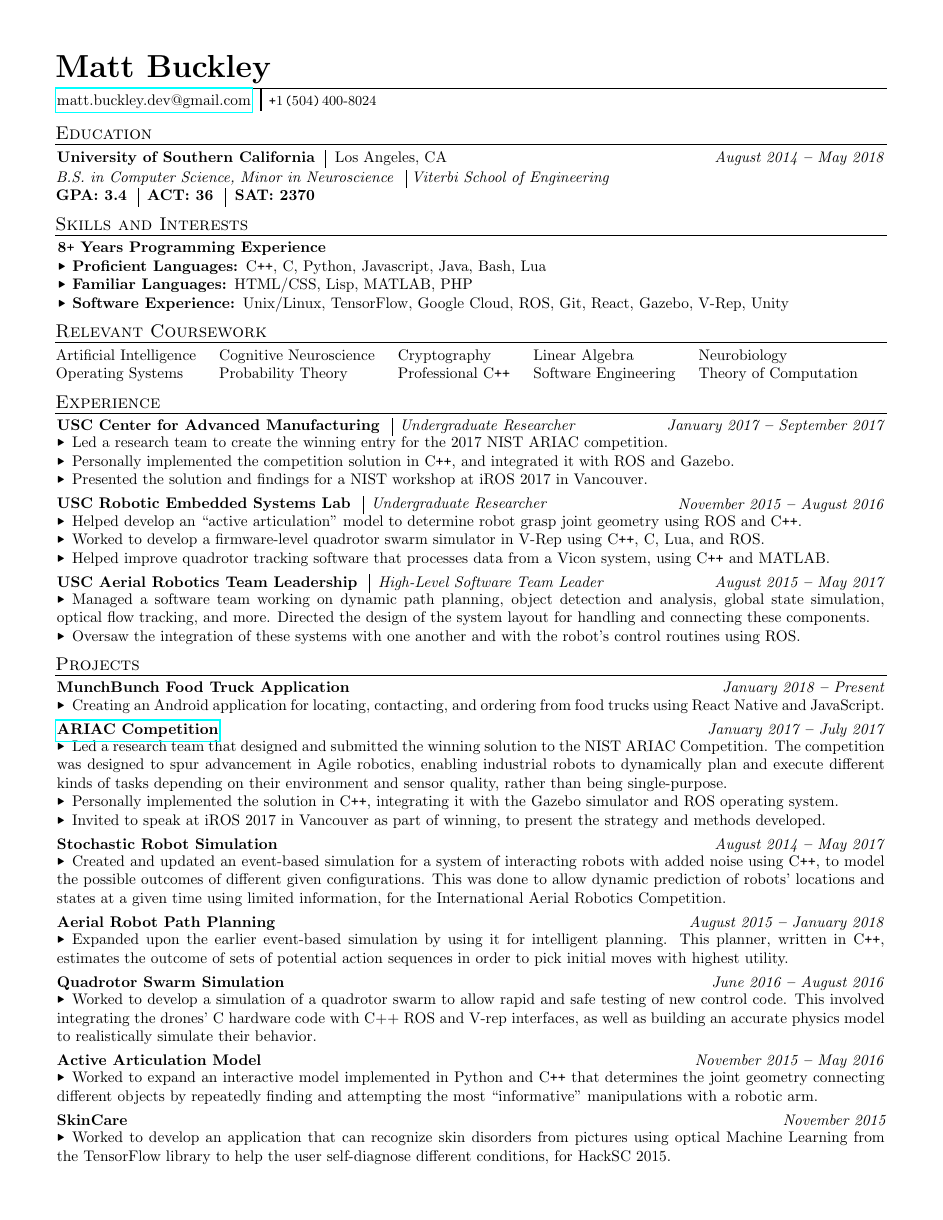
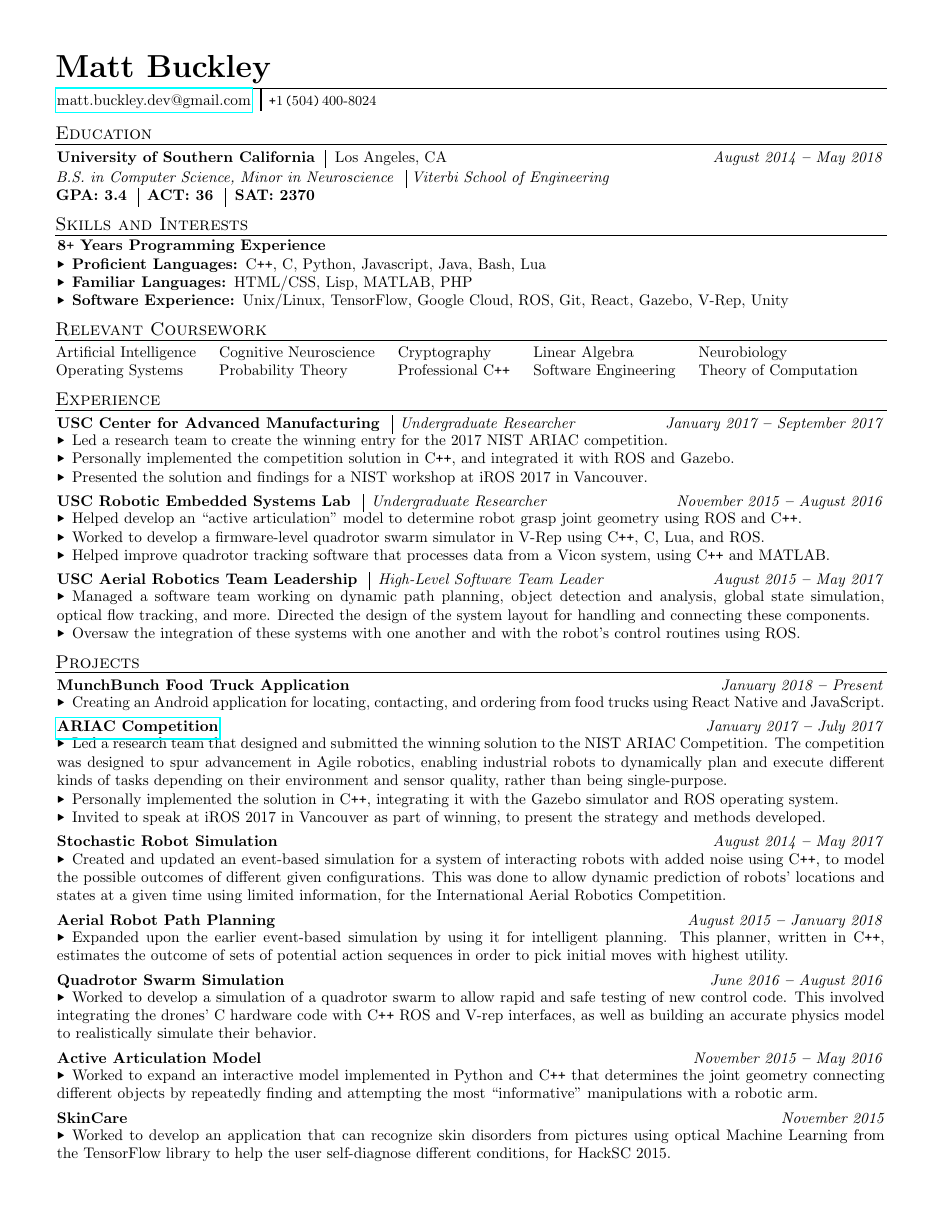
Before and after one commit to Mattadore/Resume, a LaTeX CV (resume.tex): the whole page. Compiled offline with pdfLaTeX.

Commit message:
Cleanup and documenting

```diff
--- a/resume.tex
+++ b/resume.tex
@@ -35,24 +27,23 @@
 \renewcommand{\footrulewidth}{0pt}
 
 % ----------------- main params -----------------------------
-\newcommand{\listitemspacing}{3pt}
-\newcommand{\listitemgap}{-2pt}
+\newcommand{\subsectionspacing}{3pt} % How much to space before subsections (projects, experience)
+\newcommand{\listitemgap}{-2pt} % Spacing between different sub-items. Negative because normal spacing is a lot
 \newcommand{\leftrest}{0.5pt}
 \newcommand{\leftheaderrest}{1pt}
-\newcommand{\globalspacing}{-0pt}
+\newcommand{\globalspacing}{-0pt} % Used to space pretty much everything
 \newcommand{\courseworkspacing}{15pt}
 
 
 %------------------end main params---------------------------
 
-% \newcommand{\checkm}{\ding{51}}
-\newcommand{\checkm}{}
-
+\newcommand{\cpp}{{C\texttt{++}}} % Fixes weird formatting with regard to plusses
 
 \newcolumntype{?}{!{\vrule width 1.2pt}}
 \raggedbottom
 \raggedright
 
+% Specific title spacing
 \titleformat{\section}{
   \vspace{-10pt}\scshape\raggedright\large
 }{}{0em}{\vspace{-1.3pt}}[\color{black}\titlerule \vspace{-7pt}]
@@ -85,61 +73,42 @@
 
 \newcommand{\splitter}[4]{\begin{tabular}{l|l} {#1} \hspace{#3} & \hspace{#4} {#2} \end{tabular}}
 
+% Template for subheadings, sets up tabular structure with dates at end
 \newcommand{\subheading}[3]{
-  \spacing
-
-    \begin{tabular*}{0.998\textwidth}{@{\hspace{\leftheaderrest}}l@{\extracolsep{\fill}}r@{}}
+    \spacing
+    \begin{tabular*}{0.996\textwidth}{@{\hspace{\leftheaderrest}}l@{\extracolsep{\fill}}r@{}}
       \textbf{#1} & \textit{\ifthenelse{\equal{#3}{}}{#2}{{#2} {\dash} {#3}}}
     \end{tabular*} \\
     \spacing
-     %don't really understand why I need this but whatever
 }
 
+% Template for project items
 \newcommand{\projectitem}[3]{
-  \vspace{\listitemspacing}
+  \vspace{\subsectionspacing}
   \subheading{#1}{#2\vspace{\listitemgap}}{#3}
 }
 
+% Template for arbitrary items
 \newcommand{\arbitem}[1]{
     \spacing
-    % \begin{tabular}{@{\hspace{\leftrest}}p{0.996\textwidth}}
     \hangindent=1pt
     \raggedright
     \rightskip=1.5pt
     \hspace{0.3pt}{#1} \\
-    % \end{tabular} \\
     \spacing
-    % \spacing %don't really understand why I need this but whatever
 }
 
-\newcommand{\arbitemold}[1]{
-    \spacing
-    \begin{tabular}{@{\hspace{\leftrest}}p{0.996\textwidth}}
-    {#1}
-    \end{tabular} \\
-    \spacing
-    % \spacing %don't really understand why I need this but whatever
-}
-
+% Template for prior work experience
 \newcommand{\position}[6]{
-%   \spacing
-%     \begin{tabular*}{0.997\textwidth}{l@{\extracolsep{\fill}}r@{}}
-%       \textit{\small#1} & \textit{\small #2}
-%         % & \textit{{#2}}
-%     \end{tabular*}
-%     \spacing
-%     \dumbspacing
-    % \spacing %ditto
-        \vspace{\listitemspacing}
+    \vspace{\subsectionspacing}
     \subheading{\splitter{\textbf{#1}}{\normalfont\textit{#2}}{#3}{#4}}{#5\vspace{\listitemgap}}{#6}
-    % \renewcommand{\spacing}{\vspace{0pt}}
 }
 
 \newcommand{\dash}{{\textbf{–}}}
 
 \newcommand{\bull}{{\large$\blacktriangleright$\hspace{4pt}}}
 
-% title
+% Title, a bit hardcoded here
 \newcommand{\info}{
 \textbf{\huge Matt Buckley}
 \vspace{1.5pt}
@@ -152,87 +121,77 @@
     \end{tabular*} \\
 }
 \vspace{3pt}
-%not sure why this is necessary
 }
 
 \newcommand{\education}{
 \section{Education}
     \subheading{\splitter{University of Southern California}{\normalfont Los Angeles, CA}{3pt}{2pt}}{August 2014}{May 2018}
-    % \subheading{\splitter{University of Southern California}{\normalfont Los Angeles, CA}{55.33pt}{2.5pt}}{Fall 2014 {\dash} Spring 2018}
 
     \arbitem{\splitter{\textit{B.S. in Computer Science, Minor in Neuroscience}}{\textit{Viterbi School of Engineering}}{4pt}{0pt}}
 
     \arbitem{\begin{tabular}{l|l|l}\textbf{GPA: 3.4} \hspace{4pt} & \hspace{2pt} \textbf{ACT: 36}
     \hspace{4pt} & \hspace{3pt} \textbf{SAT: 2370} \end{tabular}}
-    % \arbitem{\splitter{\splitter{\textbf{GPA: 3.4}}{\textbf{ACT: 36}}{4pt}{2pt}}{\textbf{SAT: 2370}}{4pt}{2.5pt}}
+
 }
 
 \newcommand{\coursework}{
 \section{Relevant Coursework}
-    \arbitem{\begin{tabular}{l@{\hspace{\courseworkspacing}}l@{\hspace{\courseworkspacing}}l@{\hspace{\courseworkspacing}}l@{\hspace{\courseworkspacing}}l}Artificial Intelligence & Cognitive Neuroscience & Cryptography & Linear Algebra & Neurobiology \\ Operating Systems & Probability Theory & Professional C\texttt{++} & Software Engineering & Theory of Computation \end{tabular}}
+    \arbitem{\begin{tabular}{l@{\hspace{\courseworkspacing}}l@{\hspace{\courseworkspacing}}l@{\hspace{\courseworkspacing}}l@{\hspace{\courseworkspacing}}l}Artificial Intelligence & Cognitive Neuroscience & Cryptography & Linear Algebra & Neurobiology \\ Operating Systems & Probability Theory & Professional \cpp & Software Engineering & Theory of Computation \end{tabular}}
 }
-
 
 \newcommand{\skills}{
 \section{Skills and Interests}
-    \arbitemold{\textbf{\hspace{1pt}8\texttt{+} Years Programming Experience}}
-    \arbitemold{\bull\textbf{Proficient Languages: }{C{\texttt{++}}, C, Python, Javascript, Java, Bash, Lua}}
-    \arbitemold{\bull\textbf{Familiar Languages: }{HTML/CSS, Lisp, MATLAB, PHP}}
-    \arbitemold{\bull\textbf{Software Experience: }{Unix/Linux, TensorFlow, Google Cloud, ROS, Git, React, Gazebo, V-Rep, Unity}}
+    \arbitem{\textbf{\hspace{1pt}8\texttt{+} Years Programming Experience}}
+    \arbitem{\bull\textbf{Proficient Languages: }{\cpp, C, Python, Javascript, Java, Bash, Lua}}
+    \arbitem{\bull\textbf{Familiar Languages: }{HTML/CSS, Lisp, MATLAB, PHP}}
+    \arbitem{\bull\textbf{Software Experience: }{Unix/Linux, TensorFlow, Google Cloud, ROS, Git, React, Gazebo, V-Rep, Unity}}
 }
 
 \newcommand{\experience}{
 \section{Experience}
 
-    \vspace{-\listitemspacing}
+    \vspace{-\subsectionspacing} % Remove space before first element since extra space is appended before
+
     \position{USC Center for Advanced Manufacturing }{Undergraduate Researcher}{0pt}{1pt}{January 2017}{September 2017}
     \arbitem{\bull Led a research team to create the winning entry for the 2017 NIST ARIAC competition.}
-    \arbitem{\bull Personally implemented the competition solution in C\texttt{++}, and integrated it with ROS and Gazebo.}
+    \arbitem{\bull Personally implemented the competition solution in \cpp, and integrated it with ROS and Gazebo.}
     \arbitem{\bull Presented the solution and findings for a NIST workshop at iROS 2017 in Vancouver. }
 
     \position{USC Robotic Embedded Systems Lab }{Undergraduate Researcher}{0pt}{1.5pt}{November 2015}{August 2016}
-    \arbitem{\bull Helped develop an “active articulation” model to determine robot grasp joint geometry using ROS and C\texttt{++}.}
+    \arbitem{\bull Helped develop an “active articulation” model to determine robot grasp joint geometry using ROS and \cpp.}
     \arbitem{\bull Worked to develop a firmware-level quadrotor swarm simulator in V-Rep using C\texttt{++}, C, Lua, and ROS.}
     \arbitem{\bull Helped improve quadrotor tracking software that processes data from a Vicon system, using C\texttt{++} and MATLAB.}
 
     \position{USC Aerial Robotics Team Leadership }{High-Level Software Team Leader}{0pt}{1.5pt}{August 2015}{May 2017}
-    % \vspace{-1}
     \arbitem{\bull Managed a software team working on dynamic path planning, object detection and analysis, global state simulation, optical flow tracking, and more. Directed the design of the system layout for handling and connecting these components.}
-    % \vspace{-0.5pt} % don't ask
     \arbitem{\bull Oversaw the integration of these systems with one another and with the robot’s control routines using ROS.}
-
-    % \position{USC Aerial Robotics Team }{Member}{0pt}{1.5pt}{Fall 2014}{Spring 2018}
-    % \arbitem{\bull Managed a software team working on dynamic path planning, object detection and analysis, global state simulation, optical flow tracking, and more. Directed the design of the system layout for handling and connecting these components.}
-    % \vspace{-0.5pt} % don't ask
-    % \arbitem{\bull Oversaw the integration of these systems with one another and with the robot’s control routines using ROS.}
 
 }
 
 \newcommand{\projects}{
 \section {Projects}
 
-    \vspace{-\listitemspacing}
+    \vspace{-\subsectionspacing} % Remove space before first element since extra space is appended before
 
-    % \subheading{Stochastic Robot Prediction}{Fall 2014}{Spring 2017}
     \projectitem{MunchBunch Food Truck Application}{January 2018}{Present}
     \arbitem{\bull Creating an Android application for locating, contacting, and ordering from food trucks using React Native and JavaScript.}
 
     \projectitem{\href{https://www.nist.gov/el/intelligent-systems-division-73500/agile-robotics-industrial-automation-competition/ariac-2017}{ARIAC Competition}}{January 2017}{July 2017}
     \arbitem{\bull Led a research team that designed and submitted the winning solution to the NIST ARIAC Competition. The competition was designed to spur advancement in Agile robotics, enabling industrial robots to dynamically plan and execute different kinds of tasks depending on their environment and sensor quality, rather than being single-purpose.}
-    \arbitem{\bull Personally implemented the solution in C\texttt{++}, integrating it with the Gazebo simulator and ROS operating system.}
+    \arbitem{\bull Personally implemented the solution in \cpp, integrating it with the Gazebo simulator and ROS operating system.}
     \arbitem{\bull Invited to speak at iROS 2017 in Vancouver as part of winning, to present the strategy and methods developed.}
 
     \projectitem{Stochastic Robot Simulation}{August 2014}{May 2017}
     \arbitem{\bull Created and updated an event-based simulation for a system of interacting robots with added noise using C\texttt{++}, to model the possible outcomes of different given configurations. This was done to allow dynamic prediction of robots' locations and states at a given time using limited information, for the International Aerial Robotics Competition.}
 
-    \projectitem{Aerial Robot Path Planning \checkm}{August 2015}{January 2018}
-    \arbitem{\bull Expanded upon the earlier event-based simulation by using it for intelligent planning. This planner, written in C\texttt{++}, estimates the outcome of sets of potential action sequences in order to pick initial moves with highest utility.}
+    \projectitem{Aerial Robot Path Planning}{August 2015}{January 2018}
+    \arbitem{\bull Expanded upon the earlier event-based simulation by using it for intelligent planning. This planner, written in \cpp, estimates the outcome of sets of potential action sequences in order to pick initial moves with highest utility.}
 
     \projectitem{Quadrotor Swarm Simulation}{June 2016}{August 2016}
-    \arbitem{\bull Worked to develop a simulation of a quadrotor swarm to allow rapid and safe testing of new control code. This involved integrating the drones’ C hardware code with C++ ROS and V-rep interfaces, as well as building an accurate physics model to realistically simulate their behavior.}
+    \arbitem{\bull Worked to develop a simulation of a quadrotor swarm to allow rapid and safe testing of new control code. This involved integrating the drones’ C hardware code with {\cpp} ROS and V-rep interfaces, as well as building an accurate physics model to realistically simulate their behavior.}
 
-    \projectitem{Active Articulation Model \checkm}{November 2015}{May 2016}
-    \arbitem{\bull Worked to expand an interactive model implemented in Python and C\texttt{++} that determines the joint geometry connecting different objects by repeatedly finding and attempting the most “informative” manipulations with a robotic arm.}
+    \projectitem{Active Articulation Model}{November 2015}{May 2016}
+    \arbitem{\bull Worked to expand an interactive model implemented in Python and {\cpp} that determines the joint geometry connecting different objects by repeatedly finding and attempting the most “informative” manipulations with a robotic arm.}
 
     % \projectitem{IRLHUD}{Fall 2014}{}
     % \arbitem{\bull Created an Oculus Rift interface for Microsoft Kinect using C++ to test out different applications of AR in everyday life, for the 2014 HackSC hackathon.}
```
Also changed, not shown: resume.tex (19 more changed lines).
